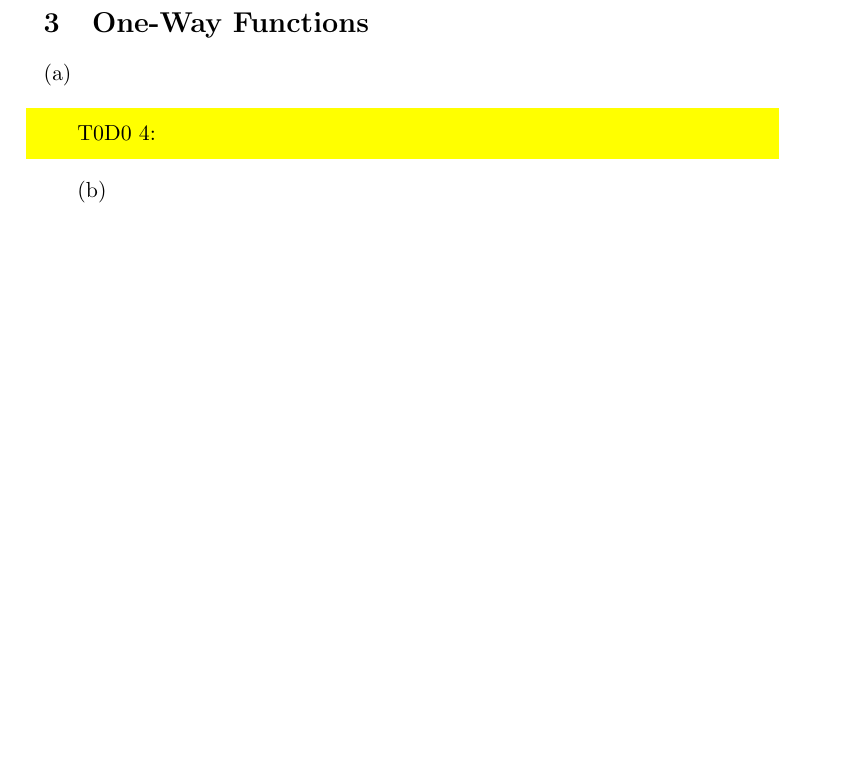
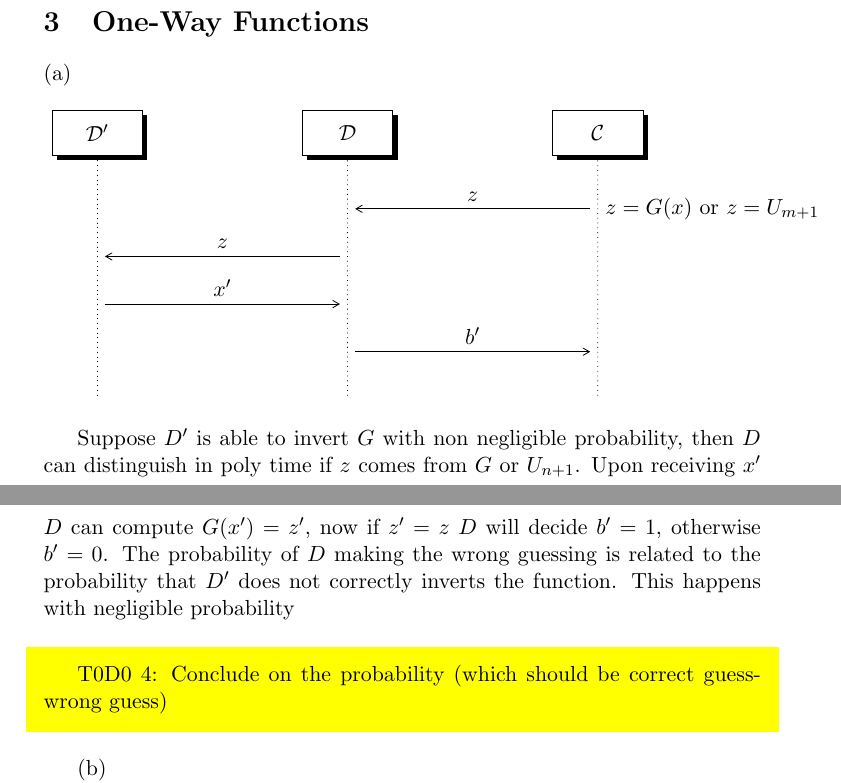
Before and after one commit to blazef104/crypto1819_homework1_solutions, a LaTeX problem sheet (homework1.tex): part of page 3 of 5 before the commit and two parts of pages 3 and 4 of 6 after it, the two joined at a grey line, cut so that both start at the same text, the shorter picture padded with empty space. Compiled offline with pdfLaTeX.

Commit message:
Exercise 3

```diff
--- a/homework1.tex
+++ b/homework1.tex
@@ -146,7 +146,37 @@ $$k \geq 574$$
 
 \section{One-Way Functions}
 (a)
-\todo{}
+\begin{figure}[h!]
+   \centering
+   \sdinit{}
+   \begin{tikzpicture}[scale=0.7]
+      % Define symbols and names for the parties
+      \sdbegin{}
+      \newinst{A}{$ \D^\prime $}
+      \newinst[4]{B}{$ \D $}
+      \newinst[4]{C}{$ \C $} % Increase "5" to widen
+      \postlevel
+      \mess{C}{$z$}{B}
+      \node[anchor=west] at (mess to) {  };
+      \node[anchor=west] at (mess from) {$z=G(x)$ or $z=U_{m+1}$};
+      \postlevel
+      \mess{B}{$z$}{A}
+      \postlevel
+      \mess{A}{$x^\prime$}{B}
+      \node[anchor=west] at (mess to) {  };
+      \postlevel
+      \mess{B}{$b^\prime$}{C}
+      \node[anchor=west] at (mess to) {  };
+    \postlevel
+    \sdend{}
+   \end{tikzpicture}
+\end{figure}
+
+Suppose $D^\prime$ is able to invert $G$ with non negligible probability, then $D$ can distinguish in poly time if $z$ comes from $G$ or $U_{n+1}$.
+Upon receiving $x^\prime$ $D$ can compute $G(x^\prime)=z^\prime$, now if $z^\prime=z$ $D$ will decide $b^\prime=1$, otherwise $b^\prime=0$. The probability
+of $D$ making the wrong guessing is related to the probability that $D^\prime$ does not correctly inverts the function. This happens with negligible probability
+\todo{Conclude on the probability (which should be correct guess-wrong guess)}
+
 (b) \\
 (i) By contraddiction assume that $\exists$ an adversary $A_g$ that is able to invert $g$ with non negligible probability.
 We will then have:
```
Also changed, not shown: homework1.tex (29 more changed lines).
